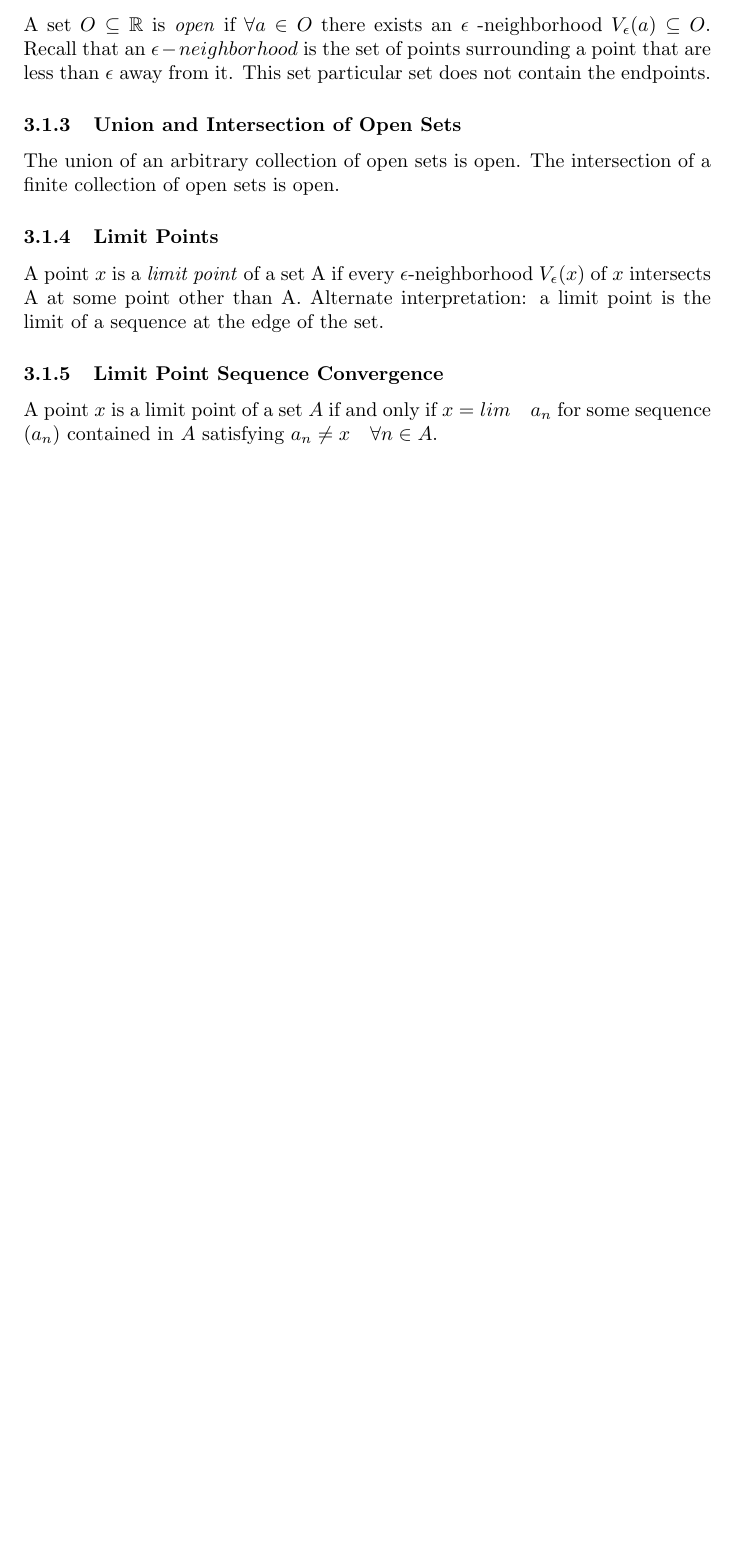
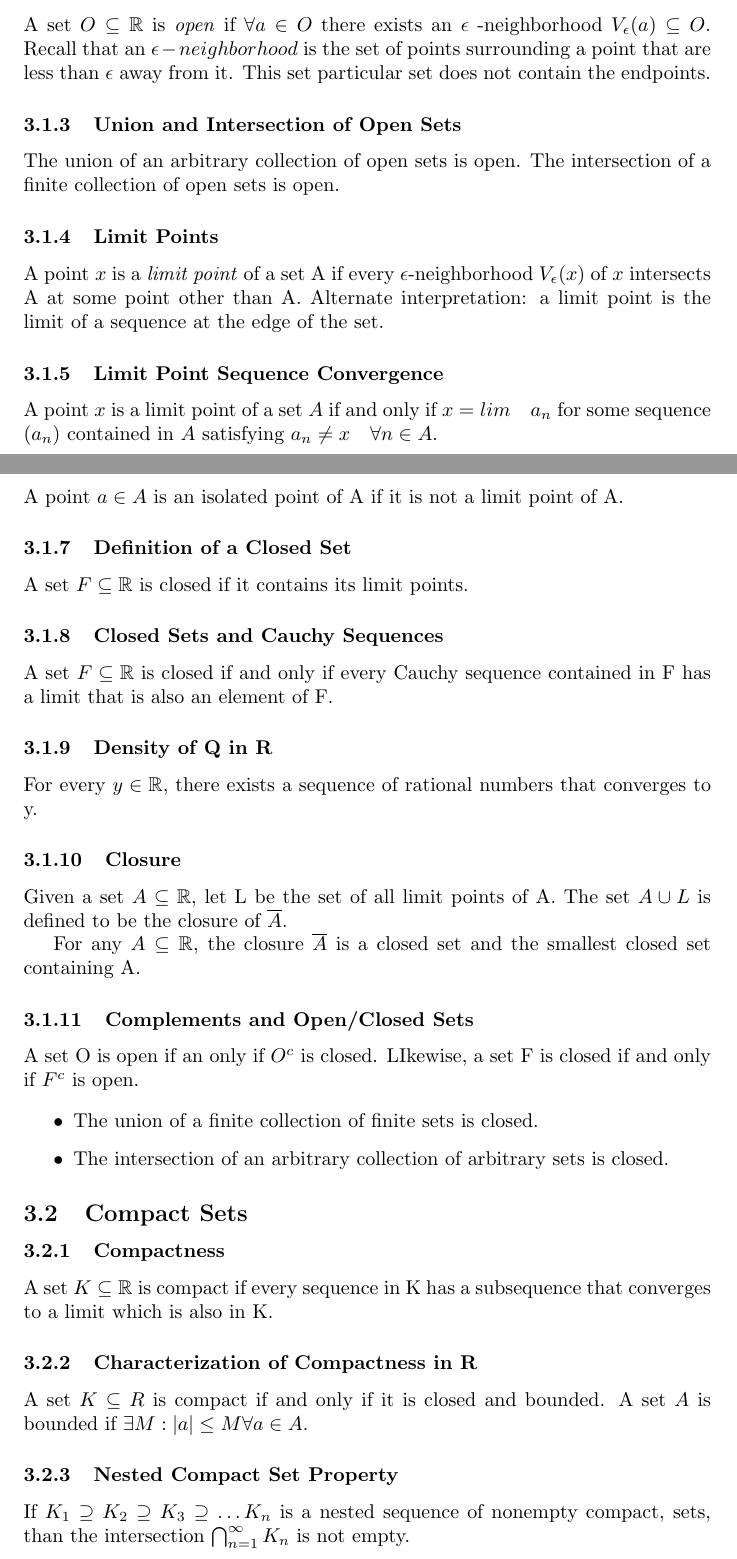
Before and after one commit to codezakh/RealAnalysisNotes, a LaTeX document (outline.tex): part of page 5 of 5 before the commit and two parts of pages 5 and 6 of 7 after it, the two joined at a grey line, cut so that both start at the same text, the shorter picture padded with empty space. Compiled offline with pdfLaTeX.

Commit message:
Added Compactness Definitions

```diff
--- a/outline.tex
+++ b/outline.tex
@@ -158,3 +158,47 @@ A point $x$ is a \textit{limit point} of a set A if every $ \epsilon$-neighborho
 
 A point $x$ is a limit point of a set $A$ if and only if $x=lim \quad a_n $ for some sequence $ (a_n) $ contained in $A$ satisfying \(a_n \neq x \quad \forall n \in A \).
 
+\subsubsection{Definition of an Isolated Point}
+A point $ a \in A $ is an isolated point of A if it is not a limit point of A.
+
+
+\subsubsection{Definition of a Closed Set}
+A set $ F \subseteq \mathbb{R} $ is closed if it contains its limit points.
+
+\subsubsection{Closed Sets and Cauchy Sequences}
+A set $ F \subseteq \mathbb{R} $ is closed if and only if every Cauchy sequence contained in F has a limit that is also an element of F.
+
+\subsubsection{Density of Q in R}
+For every $y \in \mathbb{R} $, there exists a sequence of rational numbers that converges to y.
+
+\subsubsection{Closure}
+
+Given a set $ A \subseteq \mathbb{R} $, let L be the set of all limit points of A. The set $A \cup L $ is defined to be the closure of $ \overline{A}$.
+
+For any $ A \subseteq \mathbb{R} $, the closure $ \overline{A}$ is a closed set and the smallest closed set containing A.
+
+\subsubsection{Complements and Open/Closed Sets}
+
+A set O is open if an only if $ O^c$ is closed. LIkewise, a set F is closed if and only if $F^c$ is open.
+
+\begin{itemize}
+
+\item The union of a finite collection of finite sets is closed.
+
+\item The intersection of an arbitrary collection of arbitrary sets is closed.
+
+\end{itemize}
+
+\subsection{Compact Sets}
+
+
+\subsubsection{Compactness}
+
+A set $ K \subseteq \mathbb{R} $ is compact if every sequence in K has a subsequence that converges to a limit which is also in K.
+
+\subsubsection{Characterization of Compactness in R}
+A set $ K \subseteq R$ is compact if and only if it is closed and bounded. A set $A$ is bounded if \( \exists M: |a| \leq M \forall a \in A     \).
+
+\subsubsection{Nested Compact Set Property}
+
+If \( K_1 \supseteq K_2 \supseteq K_3 \supseteq \ldots K_n    \) is a nested sequence of nonempty compact, sets, than the intersection \( \bigcap_{n=1}^{\infty} K_n      \) is not empty.
```
Also changed, not shown: outline.pdf, outline.tex (18 more changed lines).
